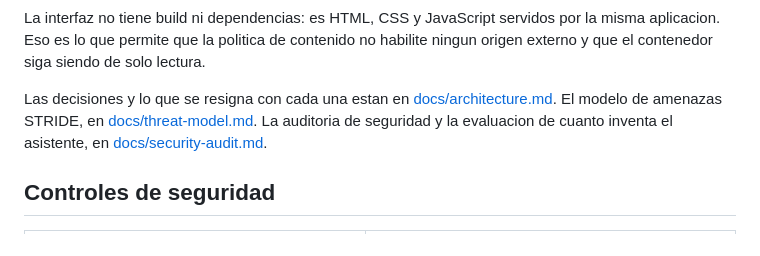
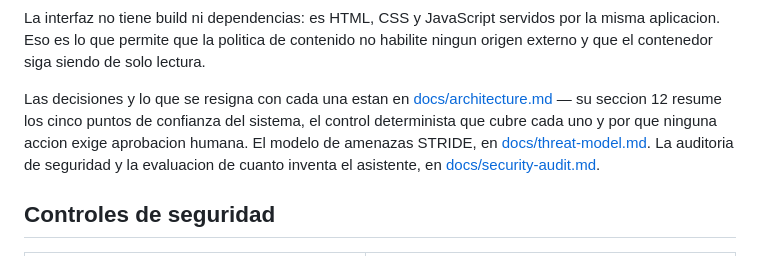
Before and after one commit to JooGo01/DDSIA_Final_Integrador, a Markdown page: README.md, the part around the change. Rendered like a GitHub page.

```diff
--- a/README.md
+++ b/README.md
@@ -371,7 +371,9 @@ misma aplicacion. Eso es lo que permite que la politica de contenido no habilite
 origen externo y que el contenedor siga siendo de solo lectura.
 
 Las decisiones y lo que se resigna con cada una estan en
-[docs/architecture.md](docs/architecture.md). El modelo de amenazas STRIDE, en
+[docs/architecture.md](docs/architecture.md) — su seccion 12 resume los cinco puntos de
+confianza del sistema, el control determinista que cubre cada uno y por que ninguna
+accion exige aprobacion humana. El modelo de amenazas STRIDE, en
 [docs/threat-model.md](docs/threat-model.md). La auditoria de seguridad y la
 evaluacion de cuanto inventa el asistente, en
 [docs/security-audit.md](docs/security-audit.md).
```
Also changed, not shown: docs/architecture.md (+69 -0 lines).
